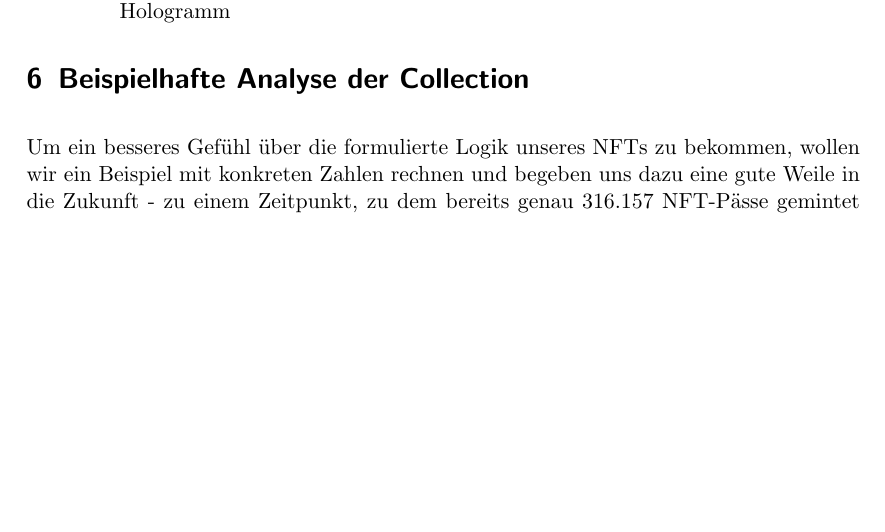
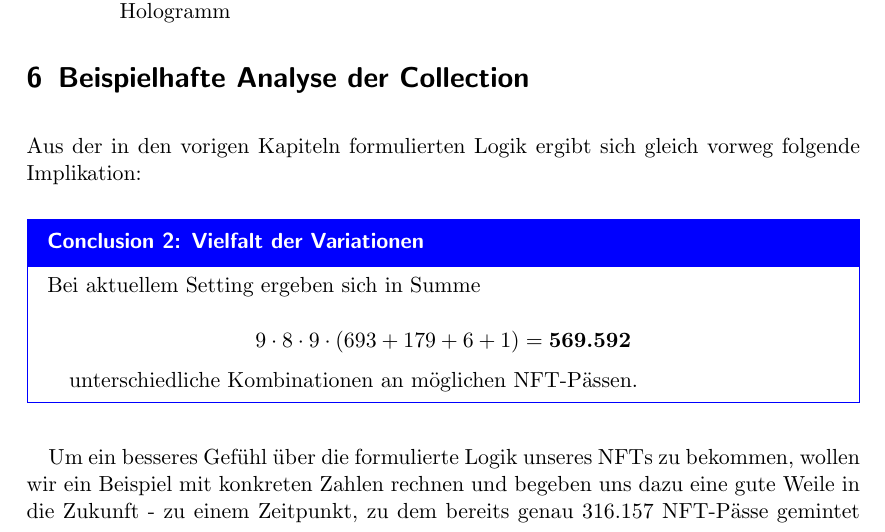
Before and after one commit to WunderPass/White-Paper, a LaTeX document (nft.tex, which reads [06][NFT-Pass]/[NFT-Pass][Konzept][Beispiel].tex): part of page 11 of 15 before the commit and part of page 11 of 16 after it, cut so that both start at the same text, the shorter picture padded with empty space. Compiled offline with pdfLaTeX.

Commit message:
Kleine Ergänzung im NFT-Kapitel

```diff
--- a/[06][NFT-Pass]/[NFT-Pass][Konzept][Beispiel].tex
+++ b/[06][NFT-Pass]/[NFT-Pass][Konzept][Beispiel].tex
@@ -1,4 +1,23 @@
 % !TEX root = paper.tex
+
+Aus der in den vorigen Kapiteln formulierten Logik ergibt sich gleich vorweg folgende Implikation:
+
+\vspace{0.3cm}
+
+\begin{Fazit}[Vielfalt der Variationen]
+
+Bei aktuellem Setting ergeben sich in Summe
+
+\begin{equation*}
+9 \cdot 8 \cdot 9 \cdot \left(693 + 179 + 6 + 1 \right) = \textrm{\textbf{569.592}}
+\end{equation*}
+
+unterschiedliche Kombinationen an möglichen NFT-Pässen.
+
+\end{Fazit}
+
+
+\vspace{0.3cm}
 
 Um ein besseres Gefühl über die formulierte Logik unseres NFTs zu bekommen, wollen wir ein Beispiel mit konkreten Zahlen rechnen und begeben uns dazu eine gute Weile in die Zukunft - zu einem Zeitpunkt, zu dem bereits genau 316.157 NFT-Pässe gemintet worden sind. Ich als potenzieller Interessent an einem Pass-NFT möchte verstehen, welchen Pass ich als nächsten in etwa zu erwarten hätte.
 
```
Also changed, not shown: 3 other files.
